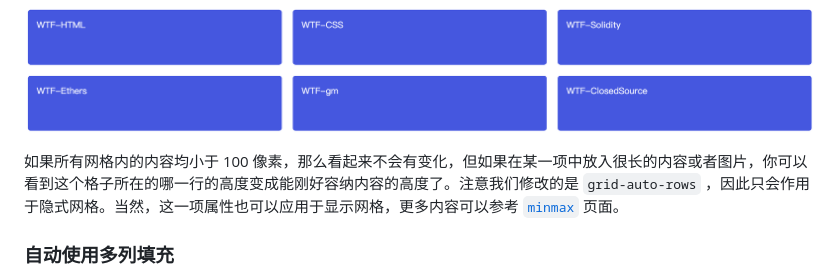
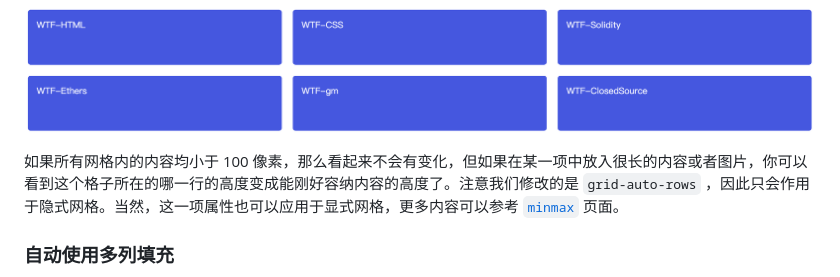
Before and after one commit to WTFAcademy/WTF-CSS, a Markdown page: 11_Grid/readme.md, the part around the change. Rendered like a GitHub page.

Commit message:
修改typo
"当然，这一项属性也可以应用于显式网格"

```diff
--- a/11_Grid/readme.md
+++ b/11_Grid/readme.md
@@ -193,7 +193,7 @@ WTF CSS教程，总结/搬运自[MDN CSS教程](https://developer.mozilla.org/zh
 
 ![](./img/11-7.png)
 
-如果所有网格内的内容均小于 100 像素，那么看起来不会有变化，但如果在某一项中放入很长的内容或者图片，你可以看到这个格子所在的哪一行的高度变成能刚好容纳内容的高度了。注意我们修改的是 `grid-auto-rows` ，因此只会作用于隐式网格。当然，这一项属性也可以应用于显示网格，更多内容可以参考 [`minmax`](https://developer.mozilla.org/zh-CN/docs/Web/CSS/minmax) 页面。
+如果所有网格内的内容均小于 100 像素，那么看起来不会有变化，但如果在某一项中放入很长的内容或者图片，你可以看到这个格子所在的哪一行的高度变成能刚好容纳内容的高度了。注意我们修改的是 `grid-auto-rows` ，因此只会作用于隐式网格。当然，这一项属性也可以应用于显式网格，更多内容可以参考 [`minmax`](https://developer.mozilla.org/zh-CN/docs/Web/CSS/minmax) 页面。
 
 ### 自动使用多列填充
 
```
